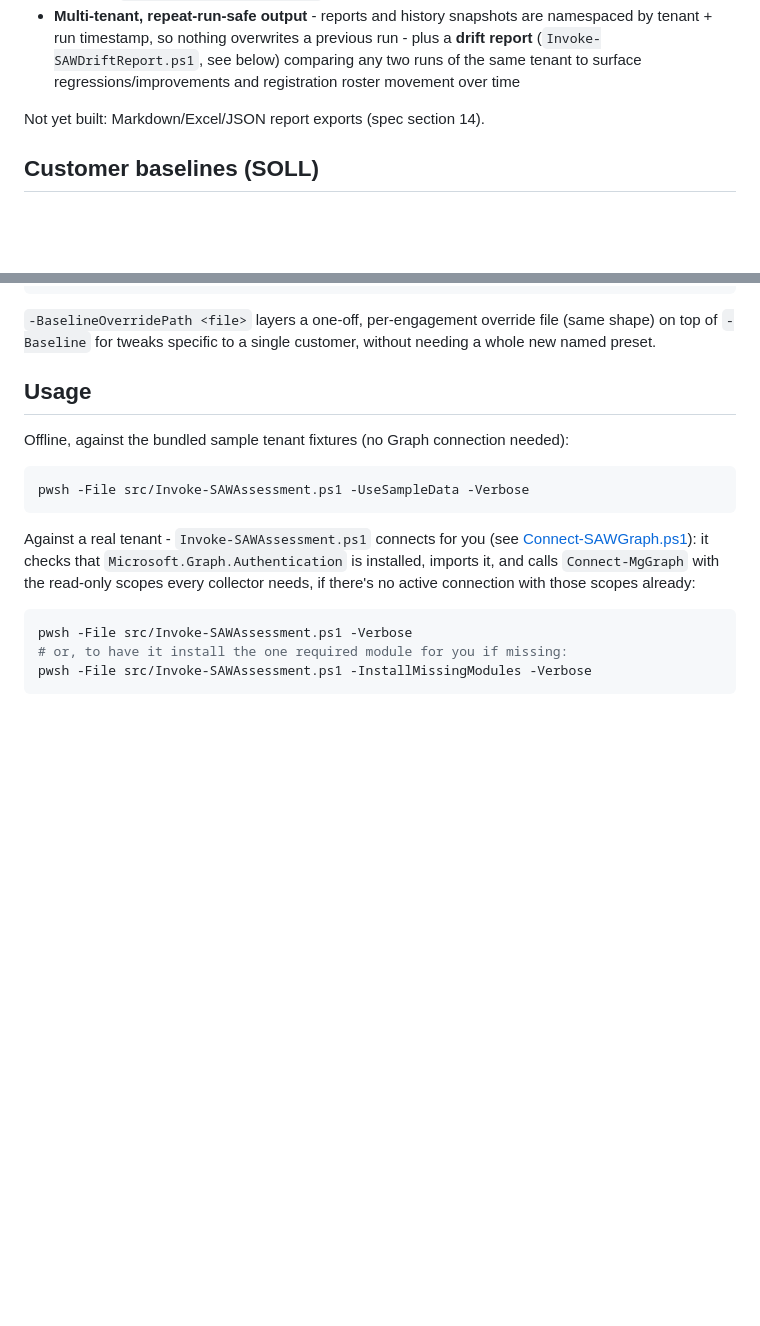
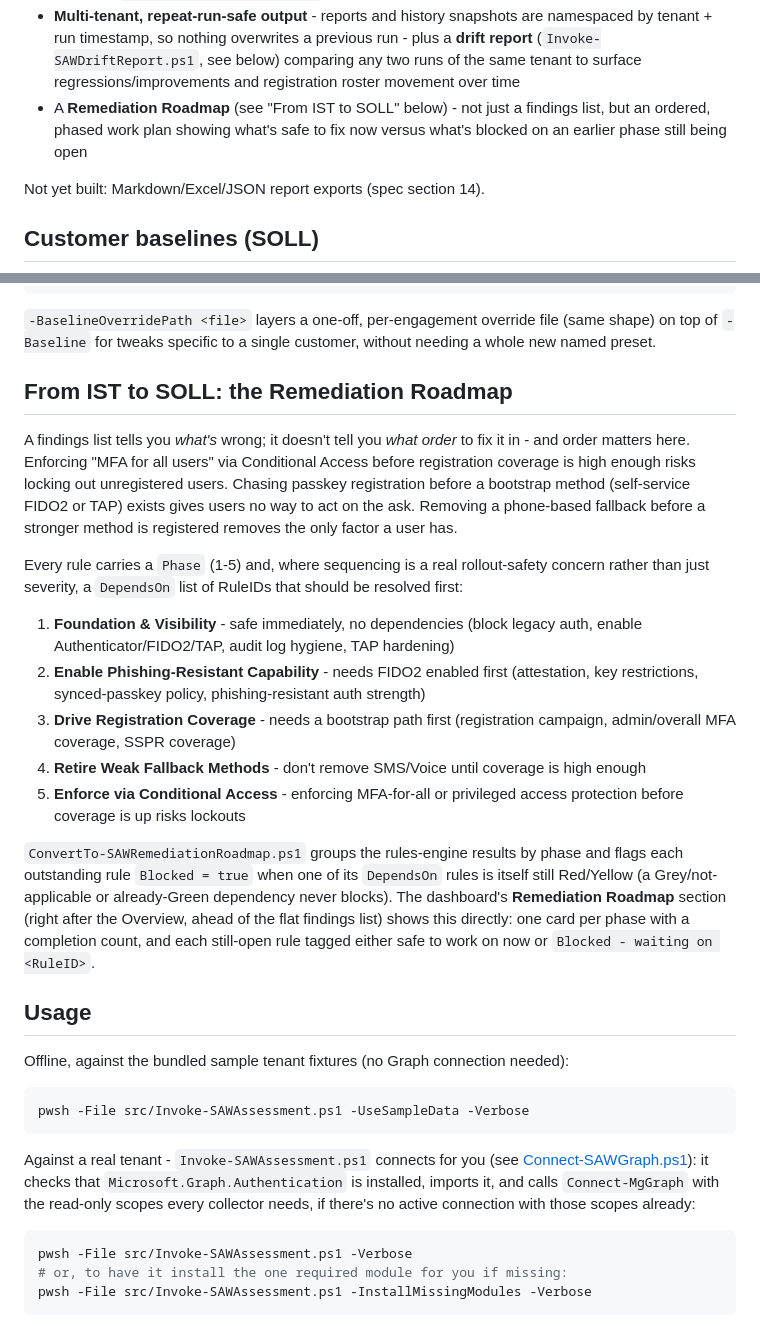
Before and after one commit to Secure-At-Work/saw-authentication-assessment-toolkit, a Markdown page: README.md, 2 parts joined by grey strips. Drawn GitHub-style; blank space fills up the shorter version.

Commit message:
Document the IST->SOLL Remediation Roadmap
Added a "From IST to SOLL: the Remediation Roadmap" section
explaining the 5-phase model, why sequencing matters (lockout risk,
missing bootstrap paths), and how Blocked is computed; updated the
Status section's feature bullet list to match.

```diff
--- a/README.md
+++ b/README.md
@@ -66,6 +66,9 @@ tenant. Beyond the base 19 rules, the dashboard also has:
   tenant + run timestamp, so nothing overwrites a previous run - plus a **drift report**
   (`Invoke-SAWDriftReport.ps1`, see below) comparing any two runs of the same tenant to surface
   regressions/improvements and registration roster movement over time
+- A **Remediation Roadmap** (see "From IST to SOLL" below) - not just a findings list, but an
+  ordered, phased work plan showing what's safe to fix now versus what's blocked on an earlier
+  phase still being open
 
 Not yet built: Markdown/Excel/JSON report exports (spec section 14).
 
@@ -98,6 +101,35 @@ pwsh -File src/Invoke-SAWAssessment.ps1 -UseSampleData -Verbose
 `-BaselineOverridePath <file>` layers a one-off, per-engagement override file (same shape) on
 top of `-Baseline` for tweaks specific to a single customer, without needing a whole new named
 preset.
+
+## From IST to SOLL: the Remediation Roadmap
+
+A findings list tells you *what's* wrong; it doesn't tell you *what order* to fix it in - and
+order matters here. Enforcing "MFA for all users" via Conditional Access before registration
+coverage is high enough risks locking out unregistered users. Chasing passkey registration
+before a bootstrap method (self-service FIDO2 or TAP) exists gives users no way to act on the
+ask. Removing a phone-based fallback before a stronger method is registered removes the only
+factor a user has.
+
+Every rule carries a `Phase` (1-5) and, where sequencing is a real rollout-safety concern
+rather than just severity, a `DependsOn` list of RuleIDs that should be resolved first:
+
+1. **Foundation & Visibility** - safe immediately, no dependencies (block legacy auth, enable
+   Authenticator/FIDO2/TAP, audit log hygiene, TAP hardening)
+2. **Enable Phishing-Resistant Capability** - needs FIDO2 enabled first (attestation, key
+   restrictions, synced-passkey policy, phishing-resistant auth strength)
+3. **Drive Registration Coverage** - needs a bootstrap path first (registration campaign,
+   admin/overall MFA coverage, SSPR coverage)
+4. **Retire Weak Fallback Methods** - don't remove SMS/Voice until coverage is high enough
+5. **Enforce via Conditional Access** - enforcing MFA-for-all or privileged access protection
+   before coverage is up risks lockouts
+
+`ConvertTo-SAWRemediationRoadmap.ps1` groups the rules-engine results by phase and flags each
+outstanding rule `Blocked = true` when one of its `DependsOn` rules is itself still Red/Yellow
+(a Grey/not-applicable or already-Green dependency never blocks). The dashboard's
+**Remediation Roadmap** section (right after the Overview, ahead of the flat findings list)
+shows this directly: one card per phase with a completion count, and each still-open rule
+tagged either safe to work on now or `Blocked - waiting on <RuleID>`.
 
 ## Usage
 
```
